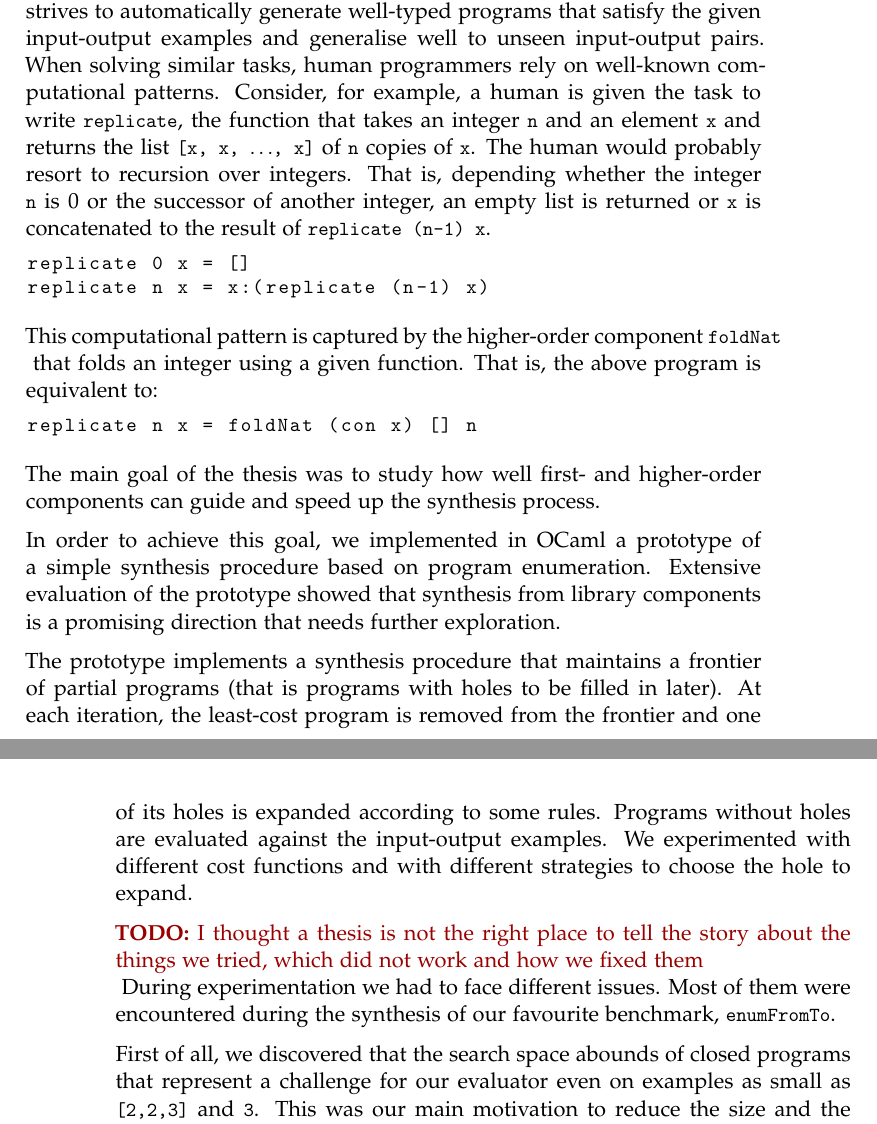
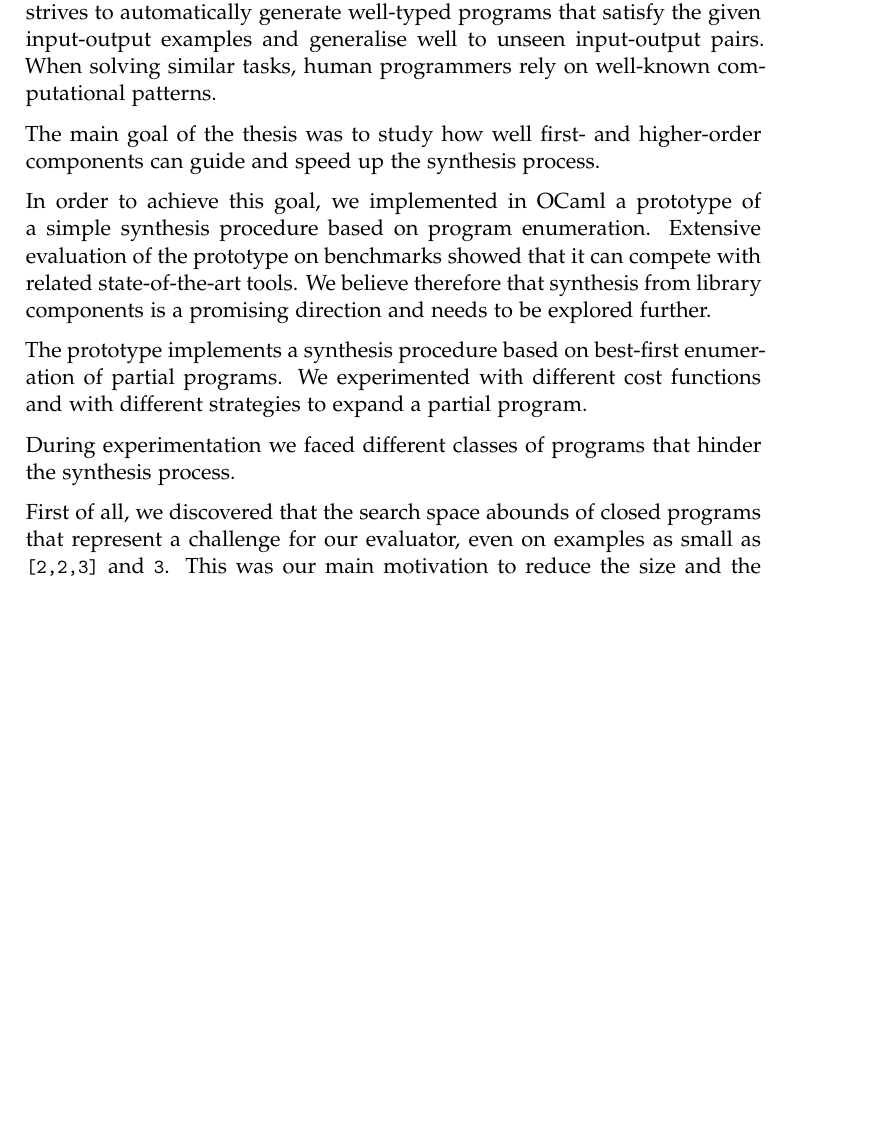
Before and after one commit to shasfin/ml4fp2016, a LaTeX thesis (thesis/thesis.tex, which reads thesis/conclusions.tex): two parts of pages 59 and 60 of 68 before the commit and part of page 59 of 66 after it, the two joined at a grey line, cut so that both start at the same text, the shorter picture padded with empty space. Compiled offline with pdfLaTeX.

Commit message:
Pass on conclusions

```diff
--- a/thesis/conclusions.tex
+++ b/thesis/conclusions.tex
@@ -2,26 +2,28 @@
 
 \section{Conclusions}
 
-Type-driven synthesis of functional programs from input-output examples   strives to automatically generate well-typed programs that satisfy the given input-output examples and generalise well to unseen input-output pairs. When solving similar tasks, human programmers rely on well-known computational patterns. Consider, for example, a human is given the task to write \lstinline!replicate!, the function that takes an integer \lstinline!n! and an element \lstinline!x! and returns the list \lstinline![x, x, $\ldots$, x]! of \lstinline!n! copies of \lstinline!x!. The human would probably resort to recursion over integers. That is, depending whether the integer \lstinline!n! is $0$ or the successor of another integer, an empty list is returned or \lstinline!x! is concatenated to the result of \lstinline!replicate (n-1) x!.
-\begin{lstlisting}[style=plain]
-replicate 0 x = []
-replicate n x = x:(replicate (n-1) x)
-\end{lstlisting}
-This computational pattern is captured by the higher-order component \lstinline!foldNat! that folds an integer using a given function. That is, the above program is equivalent to:
-\begin{lstlisting}[style=plain]
-replicate n x = foldNat (con x) [] n
-\end{lstlisting}
+Type-driven synthesis of functional programs from input-output examples   strives to automatically generate well-typed programs that satisfy the given input-output examples and generalise well to unseen input-output pairs. When solving similar tasks, human programmers rely on well-known computational patterns.
+
+%\TODO{Do we need the example at all?\\}
+%Consider, for example, a human is given the task to write \lstinline!replicate!, the function that takes an integer \lstinline!n! and an element \lstinline!x! and returns the list \lstinline![x, x, $\ldots$, x]! of \lstinline!n! copies of \lstinline!x!. The human would probably resort to recursion over integers. That is, depending on the value of \lstinline!n!, she would either call \lstinline!replicate (n-1) x! and prepend the result with another \lstinline!x! or, if \lstinline!n! is $0$, return the empty list:
+%\begin{lstlisting}[style=plain]
+%replicate 0 x = []
+%replicate n x = x:(replicate (n-1) x)
+%\end{lstlisting}
+%This computational pattern is expressed by \lstinline!foldNat!, the higher-order component that folds an integer using a given function. That is, the above program is equivalent to:
+%\begin{lstlisting}[style=plain]
+%replicate n x = foldNat (x:) [] n
+%\end{lstlisting}
 
 The main goal of the thesis was to study how well first- and higher-order components can guide and speed up the synthesis process.
 
-In order to achieve this goal, we implemented in OCaml a prototype of a simple synthesis procedure based on program enumeration. Extensive evaluation of the prototype showed that synthesis from library components is a promising direction that needs further exploration.
+In order to achieve this goal, we implemented in OCaml a prototype of a simple synthesis procedure based on program enumeration. Extensive evaluation of the prototype on benchmarks showed that it can compete with related state-of-the-art tools. We believe therefore that synthesis from library components is a promising direction and needs to be explored further.
 
-The prototype implements a synthesis procedure that maintains a frontier of partial programs (that is programs with holes to be filled in later). At each iteration, the least-cost program is removed from the frontier and one of its holes is expanded according to some rules. Programs without holes are evaluated against the input-output examples. We experimented with different cost functions and with different strategies to choose the hole to expand.
+The prototype implements a synthesis procedure based on best-first enumeration of partial programs. We experimented with different cost functions and with different strategies to expand a partial program.
 
-\TODO{I thought a thesis is not the right place to tell the story about the things we tried, which did not work and how we fixed them\\}
-During experimentation we had to face different issues. Most of them were encountered during the synthesis of our favourite benchmark, \lstinline!enumFromTo!.
+During experimentation we faced different classes of programs that hinder the synthesis process.
 
-First of all, we discovered that the search space abounds of closed programs that represent a challenge for our evaluator even on examples as small as \lstinline![2,2,3]! and \lstinline!3!. This was our main motivation to reduce the size and the number of input-output examples.
+First of all, we discovered that the search space abounds of closed programs that represent a challenge for our evaluator, even on examples as small as \lstinline![2,2,3]! and \lstinline!3!. This was our main motivation to reduce the size and the number of input-output examples.
 
 Next, we noticed that every hole can be filled in with \lstinline!head [?X] (nil [?X])!, where \lstinline!?X! has to be instantiated with the type of the hole to expand. Many partial programs containing this pattern were enumerated just to be ruled out as soon as all holes were filled in and the closed programs were evaluated. To prune whole branches that will surely not lead to a solution, we introduced a black list containing the undesired patterns. As a next step, we used the synthesiser to generate such a black list automatically.
 
```
Also changed, not shown: thesis/thesis.pdf, thesis/conclusions.tex (38 more changed lines).
